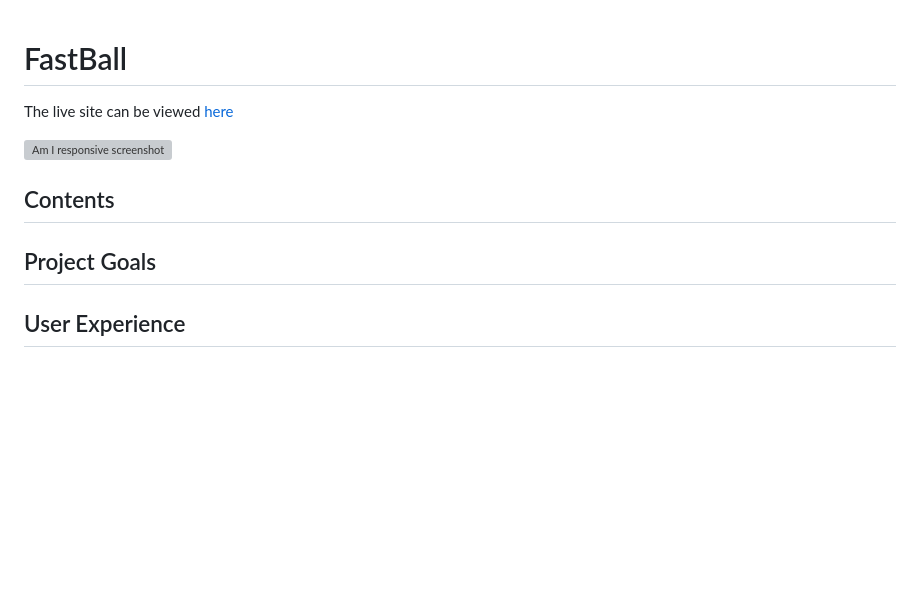
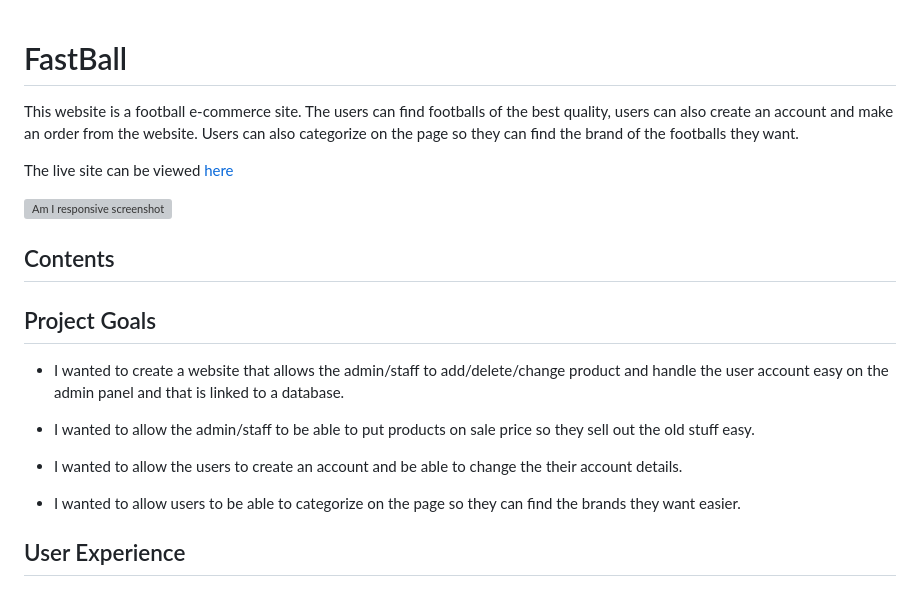
Before and after one commit to Code-Institute-Submissions/balennouri-pp4, a Markdown page: README.md, the part around the change. Drawn GitHub-style; blank space fills up the shorter version; grey boxes are pictures that could not be loaded.

Commit message:
Feat: add content to read me

```diff
--- a/README.md
+++ b/README.md
@@ -1,4 +1,6 @@
 # FastBall
+
+This website is a football e-commerce site. The users can find footballs of the best quality, users can also create an account and make an order from the website. Users can also categorize on the page so they can find the brand of the footballs they want.
 
 The live site can be viewed [here](https://fastball-dc0773e894ca.herokuapp.com/)
 
@@ -7,6 +9,14 @@ The live site can be viewed [here](https://fastball-dc0773e894ca.herokuapp.com/)
 ## Contents
 
 ## Project Goals
+
+- I wanted to create a website that allows the admin/staff to add/delete/change product and handle the user account easy on the admin panel and that is linked to a database.
+
+- I wanted to allow the admin/staff to be able to put products on sale price so they sell out the old stuff easy.
+
+- I wanted to allow the users to create an account and be able to change the their account details.
+
+- I wanted to allow users to be able to categorize on the page so they can find the brands they want easier.
 
 ## User Experience
 ### Epics
```
